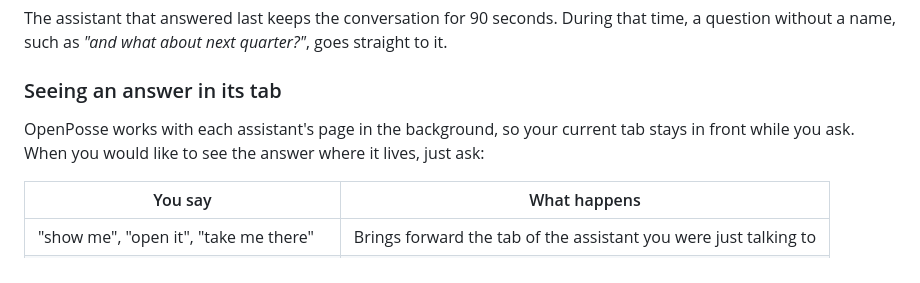
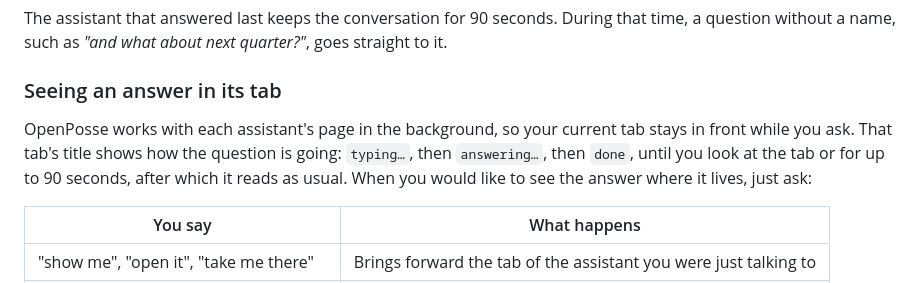
Before and after one commit to openposse-org/openposse-extension, a Markdown page: README.md, the part around the change. Rendered like a GitHub page.

Commit message:
wip: docs – the spec as built (frame 0, timed in the page), a checklist row, and a sentence in the README

```diff
--- a/README.md
+++ b/README.md
@@ -122,7 +122,9 @@ question without a name, such as *"and what about next quarter?"*, goes straight
 ### Seeing an answer in its tab
 
 OpenPosse works with each assistant's page in the background, so your current tab stays in front
-while you ask. When you would like to see the answer where it lives, just ask:
+while you ask. That tab's title shows how the question is going: `typing…`, then `answering…`,
+then `done`, until you look at the tab or for up to 90 seconds, after which it reads as usual. When
+you would like to see the answer where it lives, just ask:
 
 | You say | What happens |
 |---|---|
```
Also changed, not shown: docs/tab-titles.md (+35 -21 lines), docs/testing.md (+4 -0 lines).
